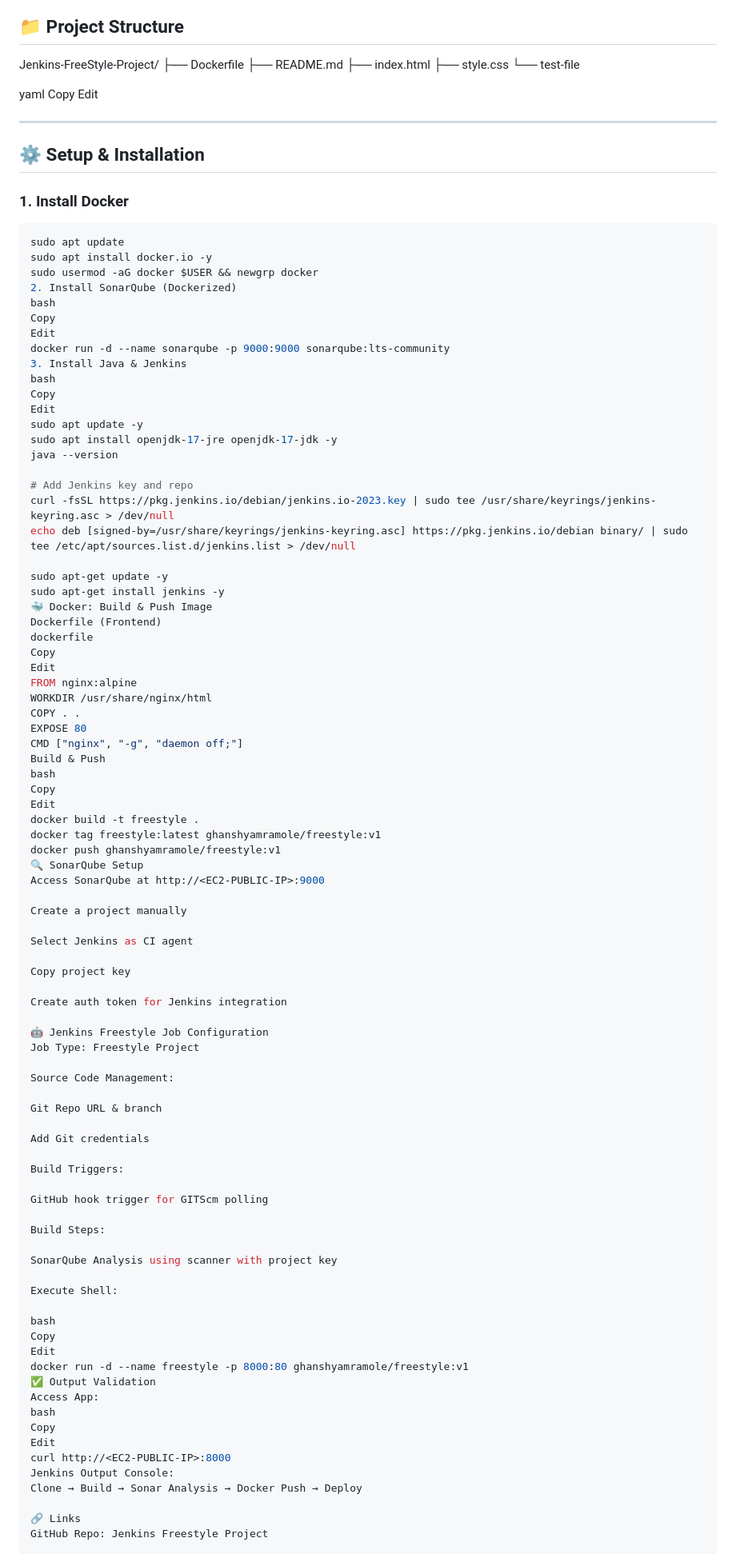
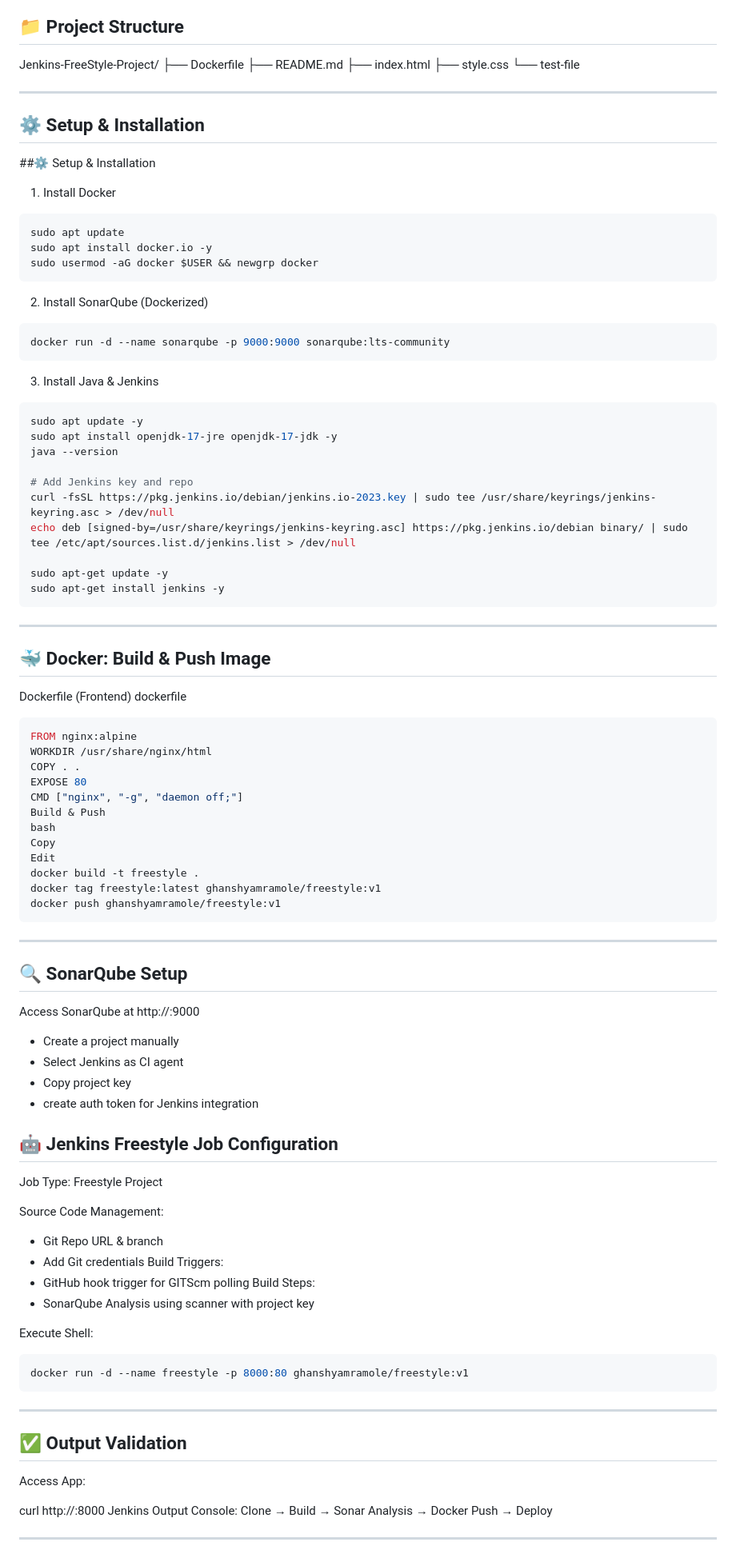
Before and after one commit to GhanshyamRamole/Jenkins-Free-Style-Project, a Markdown page: README.md, the part around one of its changes. Shown at 80% size. Rendered like a GitHub page.

````diff
--- a/README.md
+++ b/README.md
@@ -43,28 +43,26 @@ Jenkins-FreeStyle-Project/
 ├── style.css
 └── test-file
 
-yaml
-Copy
-Edit
-
 ---
 
 ## ⚙️ Setup & Installation
 
-### 1. Install Docker
+##⚙️ Setup & Installation
+
+1. Install Docker
 ```bash
 sudo apt update
 sudo apt install docker.io -y
 sudo usermod -aG docker $USER && newgrp docker
+```
+
 2. Install SonarQube (Dockerized)
-bash
-Copy
-Edit
+```bash
 docker run -d --name sonarqube -p 9000:9000 sonarqube:lts-community
+```
+
 3. Install Java & Jenkins
-bash
-Copy
-Edit
+```bash
 sudo apt update -y
 sudo apt install openjdk-17-jre openjdk-17-jdk -y
 java --version
@@ -75,11 +73,13 @@ echo deb [signed-by=/usr/share/keyrings/jenkins-keyring.asc] https://pkg.jenkins
 
 sudo apt-get update -y
 sudo apt-get install jenkins -y
-🐳 Docker: Build & Push Image
+```
+---
+
+## 🐳 Docker: Build & Push Image
 Dockerfile (Frontend)
 dockerfile
-Copy
-Edit
+```bash
 FROM nginx:alpine
 WORKDIR /usr/share/nginx/html
 COPY . .
@@ -92,49 +92,39 @@ Edit
 docker build -t freestyle .
 docker tag freestyle:latest ghanshyamramole/freestyle:v1
 docker push ghanshyamramole/freestyle:v1
-🔍 SonarQube Setup
+```
+---
+
+## 🔍 SonarQube Setup
 Access SonarQube at http://<EC2-PUBLIC-IP>:9000
+  - Create a project manually
+  - Select Jenkins as CI agent
+  - Copy project key
+  - create auth token for Jenkins integration
 
-Create a project manually
-
-Select Jenkins as CI agent
-
-Copy project key
-
-Create auth token for Jenkins integration
-
-🤖 Jenkins Freestyle Job Configuration
+## 🤖 Jenkins Freestyle Job Configuration
 Job Type: Freestyle Project
 
 Source Code Management:
-
-Git Repo URL & branch
-
-Add Git credentials
-
+ - Git Repo URL & branch
+ - Add Git credentials
 Build Triggers:
-
-GitHub hook trigger for GITScm polling
-
+ - GitHub hook trigger for GITScm polling
 Build Steps:
-
-SonarQube Analysis using scanner with project key
+ - SonarQube Analysis using scanner with project key
 
 Execute Shell:
+```bash
+docker run -d --name freestyle -p 8000:80 ghanshyamramole/freestyle:v1
+```
+----
 
-bash
-Copy
-Edit
-docker run -d --name freestyle -p 8000:80 ghanshyamramole/freestyle:v1
-✅ Output Validation
+## ✅ Output Validation
 Access App:
-bash
-Copy
-Edit
+
 curl http://<EC2-PUBLIC-IP>:8000
 Jenkins Output Console:
 Clone → Build → Sonar Analysis → Docker Push → Deploy
 
-🔗 Links
-GitHub Repo: Jenkins Freestyle Project
+---
 
````
Also changed, not shown: other parts of README.md (+1 -5 lines).
